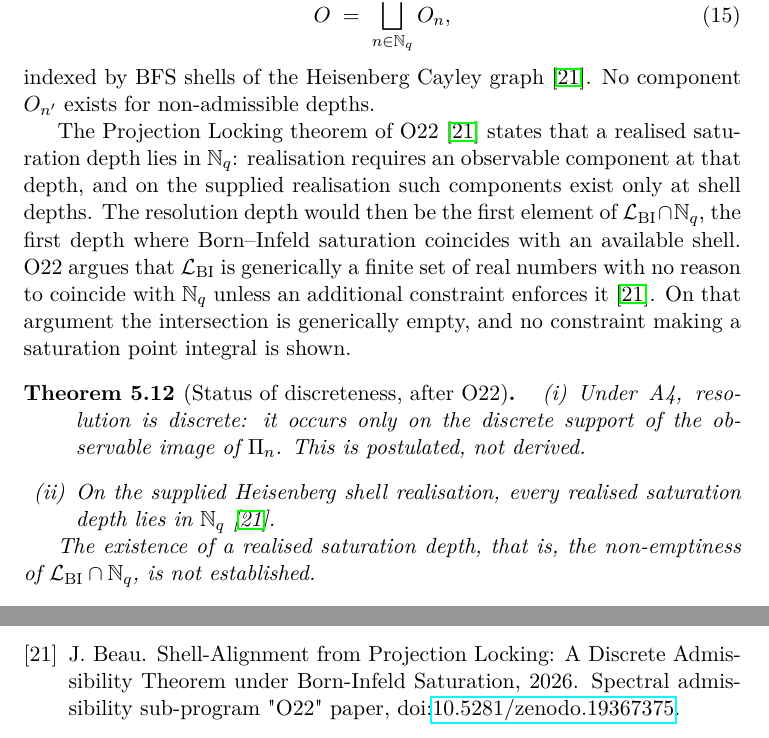
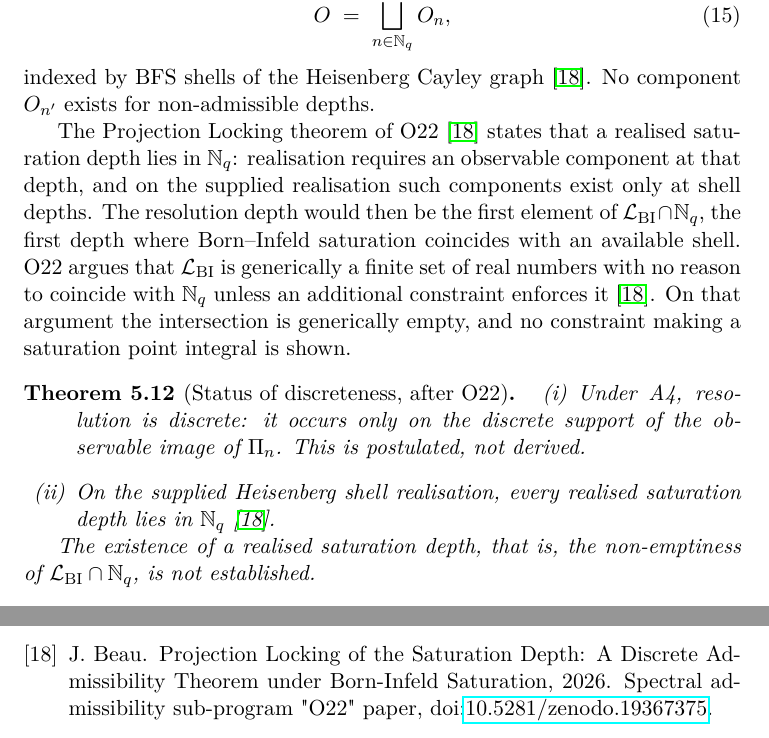
Before and after one commit to Cosmochrony/foundation, a LaTeX paper (tex/Foundation.tex, which reads tex/cosmochrony-bibliography.bib): two parts of pages 27 and 42 of 45 before the commit and two parts of pages 27 and 41 of 45 after it, joined at a grey line, cut so that both start at the same text. Compiled offline with pdfLaTeX.

Commit message:
Print O22's version-1.19 title (Projection Locking of the Saturation Depth)

```diff
--- a/tex/Foundation.tex
+++ b/tex/Foundation.tex
@@ -39,7 +39,7 @@ as the Primitive of Physical Description}
 \small Independent Researcher\\
 \small \texttt{jerome.beau@cosmochrony.org}}
 
-\date{2026\\[2pt]\small Version 2.7.2}
+\date{2026\\[2pt]\small Version 2.7.3}
 
 \begin{document}
 
--- a/tex/cosmochrony-bibliography.bib
+++ b/tex/cosmochrony-bibliography.bib
@@ -72,7 +72,7 @@
 
 @misc{Beau2026a26,
   author = {Beau, J.},
-  title = {{Shell-Alignment from Projection Locking: A Discrete Admissibility Theorem under Born-Infeld Saturation}},
+  title = {{Projection Locking of the Saturation Depth: A Discrete Admissibility Theorem under Born-Infeld Saturation}},
   journal = {Preprint},
   year = {2026},
   note = {Spectral admissibility sub-program "O22" paper,
```
Also changed, not shown: 2 other files.
